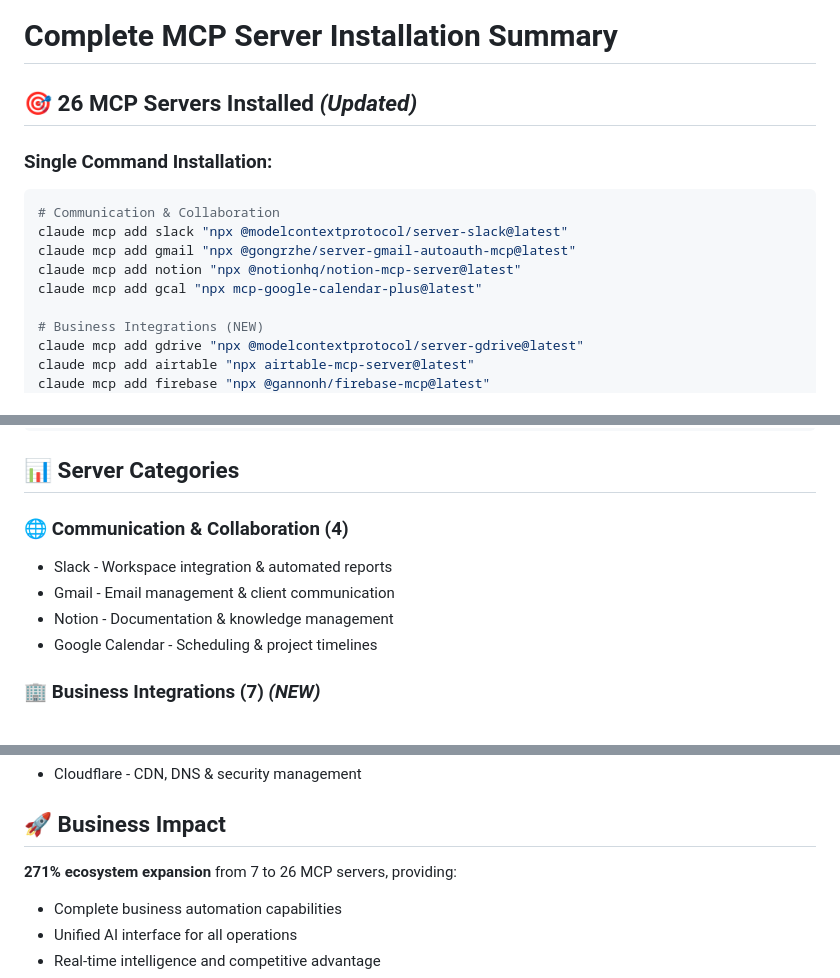
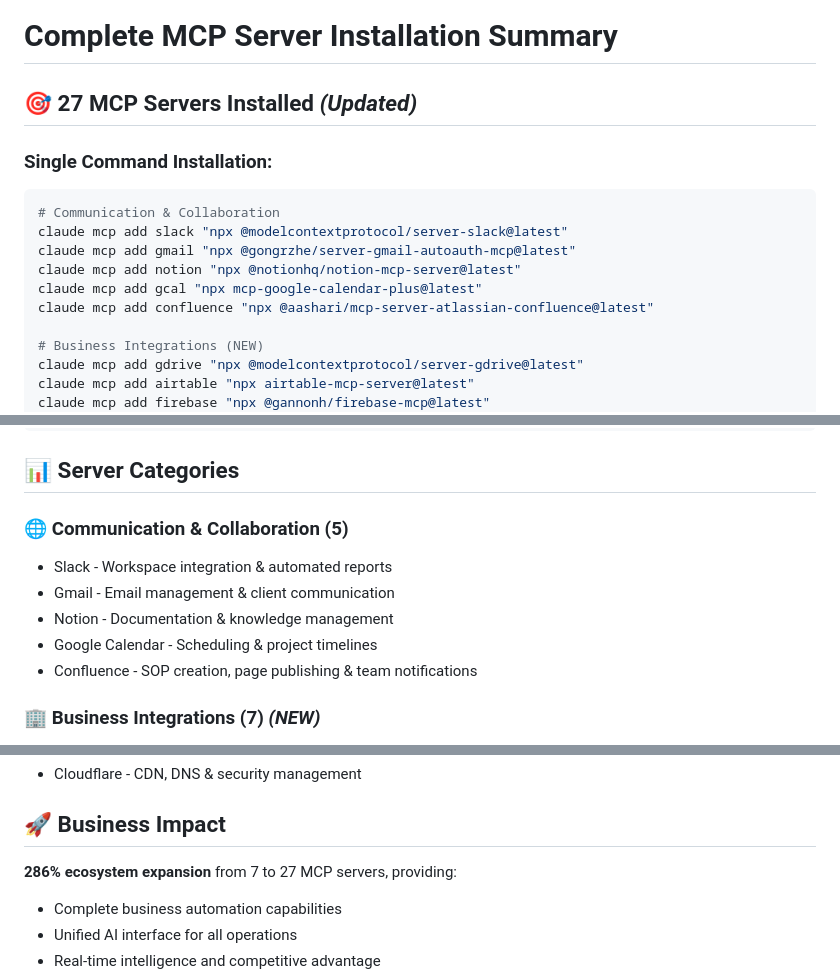
Before and after one commit to angelor888/DR-IT-ClaudeSDKSetup, a Markdown page: MCP-SERVERS-INSTALLED.md, 3 parts joined by grey strips. Rendered like a GitHub page.

Commit message:
feat: add Confluence MCP server for SOP automation
- Install @aashari/mcp-server-atlassian-confluence@latest
- Add Confluence authentication variables to environment
- Update ecosystem from 26 to 27 servers (286% expansion)
- Enable SOP creation, publishing and Slack notifications
- Support CQL search and Markdown page formatting

Features:
- Write SOPs directly to Confluence
- Search and manage pages via AI
- List/get spaces and pages
- Automatic team notifications

🤖 Generated with [Claude Code](https://claude.ai/code)

Co-Authored-By: Claude <noreply@anthropic.com>

````diff
--- a/MCP-SERVERS-INSTALLED.md
+++ b/MCP-SERVERS-INSTALLED.md
@@ -1,6 +1,6 @@
 # Complete MCP Server Installation Summary
 
-## 🎯 **26 MCP Servers Installed** *(Updated)*
+## 🎯 **27 MCP Servers Installed** *(Updated)*
 
 ### **Single Command Installation:**
 ```bash
@@ -9,6 +9,7 @@ claude mcp add slack "npx @modelcontextprotocol/server-slack@latest"
 claude mcp add gmail "npx @gongrzhe/server-gmail-autoauth-mcp@latest"
 claude mcp add notion "npx @notionhq/notion-mcp-server@latest"
 claude mcp add gcal "npx mcp-google-calendar-plus@latest"
+claude mcp add confluence "npx @aashari/mcp-server-atlassian-confluence@latest"
 
 # Business Integrations (NEW)
 claude mcp add gdrive "npx @modelcontextprotocol/server-gdrive@latest"
@@ -47,11 +48,12 @@ claude mcp add cloudflare "npx @cloudflare/mcp-server-cloudflare@latest"
 
 ## 📊 **Server Categories**
 
-### **🌐 Communication & Collaboration (4)**
+### **🌐 Communication & Collaboration (5)**
 - Slack - Workspace integration & automated reports
 - Gmail - Email management & client communication
 - Notion - Documentation & knowledge management
 - Google Calendar - Scheduling & project timelines
+- Confluence - SOP creation, page publishing & team notifications
 
 ### **🏢 Business Integrations (7)** *(NEW)*
 - Google Drive - Cloud storage & document management
@@ -89,7 +91,7 @@ claude mcp add cloudflare "npx @cloudflare/mcp-server-cloudflare@latest"
 
 ## 🚀 **Business Impact**
 
-**271% ecosystem expansion** from 7 to 26 MCP servers, providing:
+**286% ecosystem expansion** from 7 to 27 MCP servers, providing:
 - Complete business automation capabilities
 - Unified AI interface for all operations
 - Real-time intelligence and competitive advantage
````
